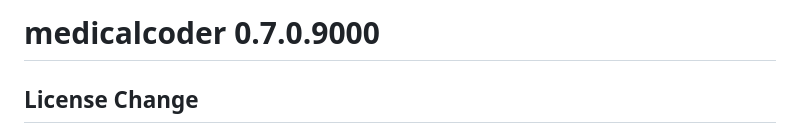
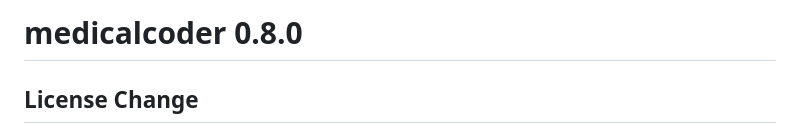
Before and after one commit to dewittpe/medicalcoder, a Markdown page: NEWS.md, the part around the change. Rendered like a GitHub page.

Commit message:
update version in NEWS.md

```diff
--- a/NEWS.md
+++ b/NEWS.md
@@ -1,4 +1,4 @@
-# medicalcoder 0.7.0.9000
+# medicalcoder 0.8.0
 
 ## License Change
 
```
